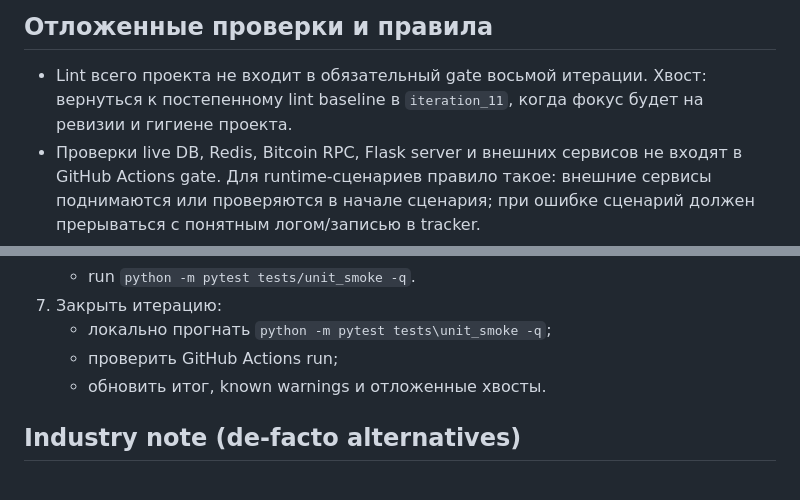
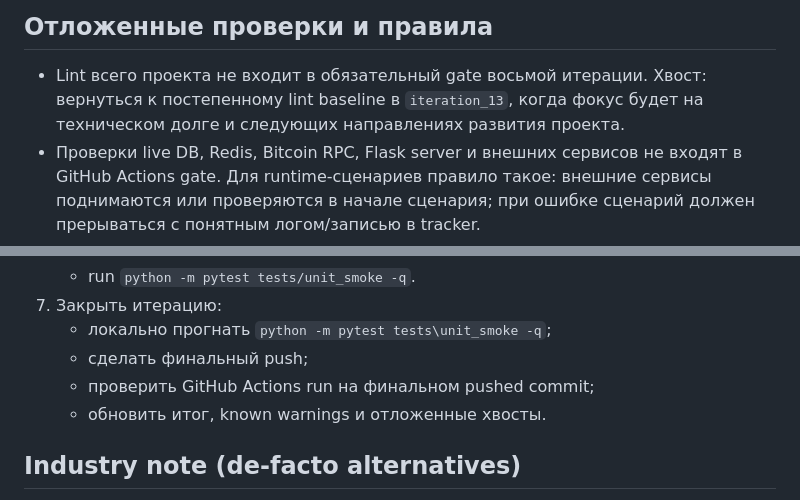
Before and after one commit to RenatZahar/trade_app, a Markdown page: docs/iterations/iteration_08.md, 2 parts joined by grey strips. Drawn GitHub-style.

```diff
--- a/docs/iterations/iteration_08.md
+++ b/docs/iterations/iteration_08.md
@@ -119,8 +119,8 @@ Done
 ## Отложенные проверки и правила
 
 - Lint всего проекта не входит в обязательный gate восьмой итерации. Хвост:
-  вернуться к постепенному lint baseline в `iteration_11`, когда фокус будет на
-  ревизии и гигиене проекта.
+  вернуться к постепенному lint baseline в `iteration_13`, когда фокус будет на
+  техническом долге и следующих направлениях развития проекта.
 - Проверки live DB, Redis, Bitcoin RPC, Flask server и внешних сервисов не
   входят в GitHub Actions gate. Для runtime-сценариев правило такое: внешние
   сервисы поднимаются или проверяются в начале сценария; при ошибке сценарий
@@ -162,7 +162,8 @@ Done
    - run `python -m pytest tests/unit_smoke -q`.
 7. Закрыть итерацию:
    - локально прогнать `python -m pytest tests\unit_smoke -q`;
-   - проверить GitHub Actions run;
+   - сделать финальный push;
+   - проверить GitHub Actions run на финальном pushed commit;
    - обновить итог, known warnings и отложенные хвосты.
 
 ## Industry note (de-facto alternatives)
```
Also changed, not shown: docs/junior_plus_program.md (+16 -1 lines).
